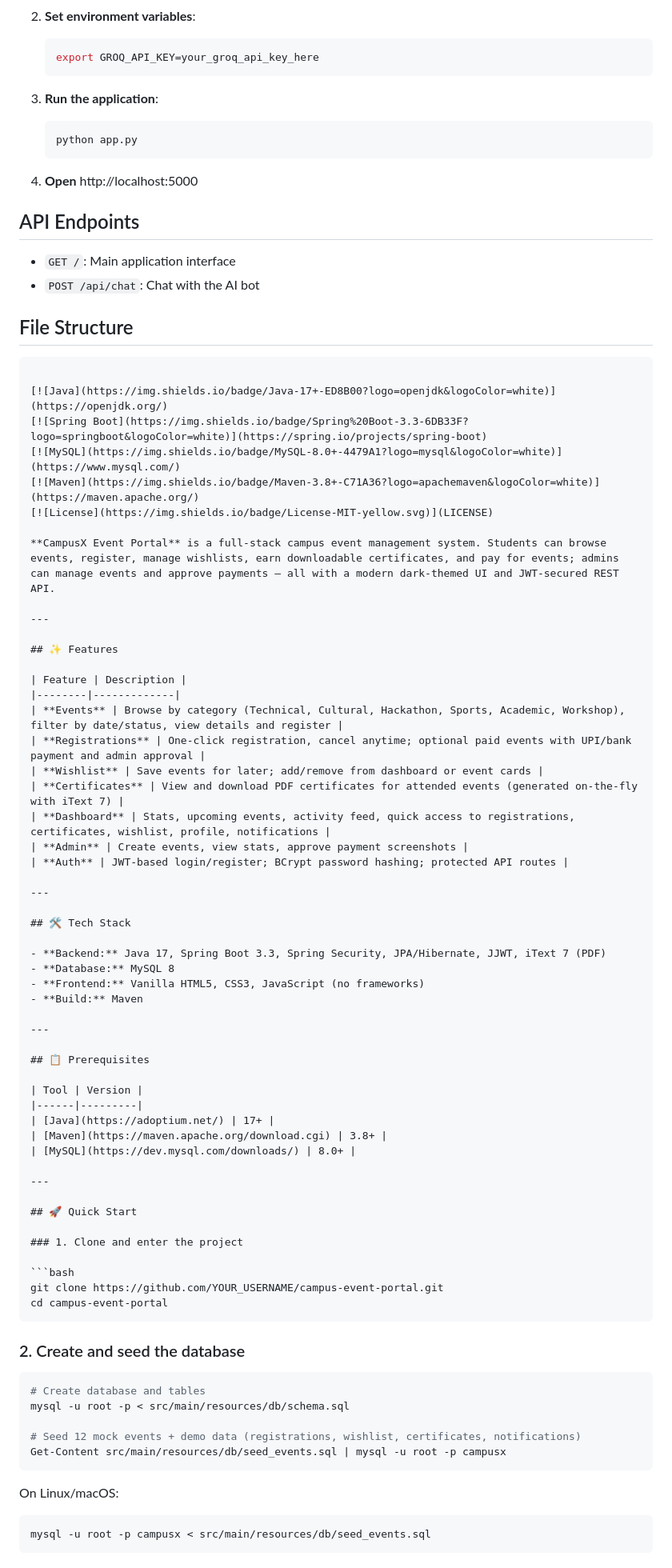
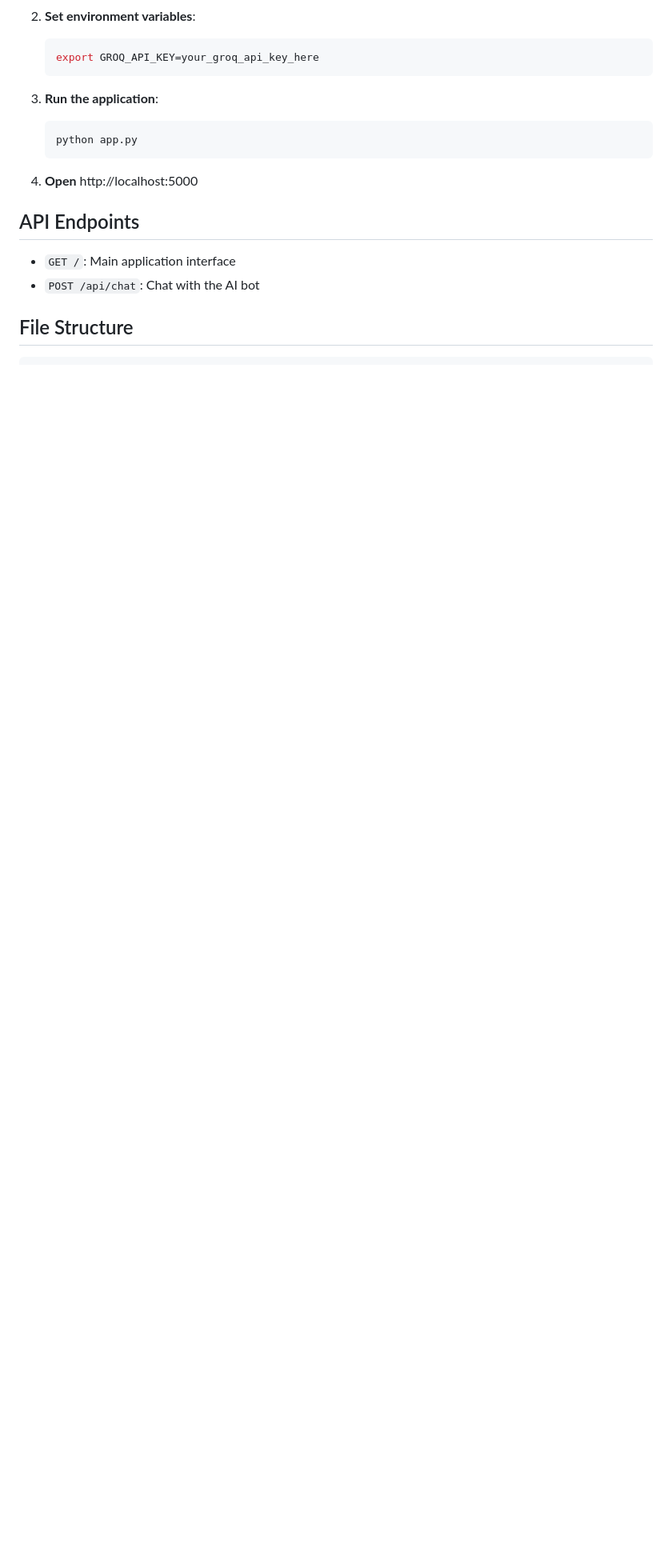
Before and after one commit to dreammast/MENTAL_HEALTH_PREDICTION, a Markdown page: README.md, the part around one of its changes. Shown at 80% size. Rendered like a GitHub page; blank space fills up the shorter version.

Commit message:
Update README for Campus Mind Chatbot project

````diff
--- a/README.md
+++ b/README.md
@@ -118,73 +118,4 @@ A comprehensive mental health support platform for college students featuring AI
 
 ## File Structure
 
-```# 🎓 CampusX Event Portal
-
-[![Java](https://img.shields.io/badge/Java-17+-ED8B00?logo=openjdk&logoColor=white)](https://openjdk.org/)
-[![Spring Boot](https://img.shields.io/badge/Spring%20Boot-3.3-6DB33F?logo=springboot&logoColor=white)](https://spring.io/projects/spring-boot)
-[![MySQL](https://img.shields.io/badge/MySQL-8.0+-4479A1?logo=mysql&logoColor=white)](https://www.mysql.com/)
-[![Maven](https://img.shields.io/badge/Maven-3.8+-C71A36?logo=apachemaven&logoColor=white)](https://maven.apache.org/)
-[![License](https://img.shields.io/badge/License-MIT-yellow.svg)](LICENSE)
-
-**CampusX Event Portal** is a full-stack campus event management system. Students can browse events, register, manage wishlists, earn downloadable certificates, and pay for events; admins can manage events and approve payments — all with a modern dark-themed UI and JWT-secured REST API.
-
----
-
-## ✨ Features
-
-| Feature | Description |
-|--------|-------------|
-| **Events** | Browse by category (Technical, Cultural, Hackathon, Sports, Academic, Workshop), filter by date/status, view details and register |
-| **Registrations** | One-click registration, cancel anytime; optional paid events with UPI/bank payment and admin approval |
-| **Wishlist** | Save events for later; add/remove from dashboard or event cards |
-| **Certificates** | View and download PDF certificates for attended events (generated on-the-fly with iText 7) |
-| **Dashboard** | Stats, upcoming events, activity feed, quick access to registrations, certificates, wishlist, profile, notifications |
-| **Admin** | Create events, view stats, approve payment screenshots |
-| **Auth** | JWT-based login/register; BCrypt password hashing; protected API routes |
-
----
-
-## 🛠 Tech Stack
-
-- **Backend:** Java 17, Spring Boot 3.3, Spring Security, JPA/Hibernate, JJWT, iText 7 (PDF)
-- **Database:** MySQL 8
-- **Frontend:** Vanilla HTML5, CSS3, JavaScript (no frameworks)
-- **Build:** Maven
-
----
-
-## 📋 Prerequisites
-
-| Tool | Version |
-|------|---------|
-| [Java](https://adoptium.net/) | 17+ |
-| [Maven](https://maven.apache.org/download.cgi) | 3.8+ |
-| [MySQL](https://dev.mysql.com/downloads/) | 8.0+ |
-
----
-
-## 🚀 Quick Start
-
-### 1. Clone and enter the project
-
-```bash
-git clone https://github.com/YOUR_USERNAME/campus-event-portal.git
-cd campus-event-portal
 ```
-
-### 2. Create and seed the database
-
-```bash
-# Create database and tables
-mysql -u root -p < src/main/resources/db/schema.sql
-
-# Seed 12 mock events + demo data (registrations, wishlist, certificates, notifications)
-Get-Content src/main/resources/db/seed_events.sql | mysql -u root -p campusx
-```
-
-On Linux/macOS:
-
-```bash
-mysql -u root -p campusx < src/main/resources/db/seed_events.sql
-```
-
````
Also changed, not shown: other parts of README.md (+0 -85 lines).
